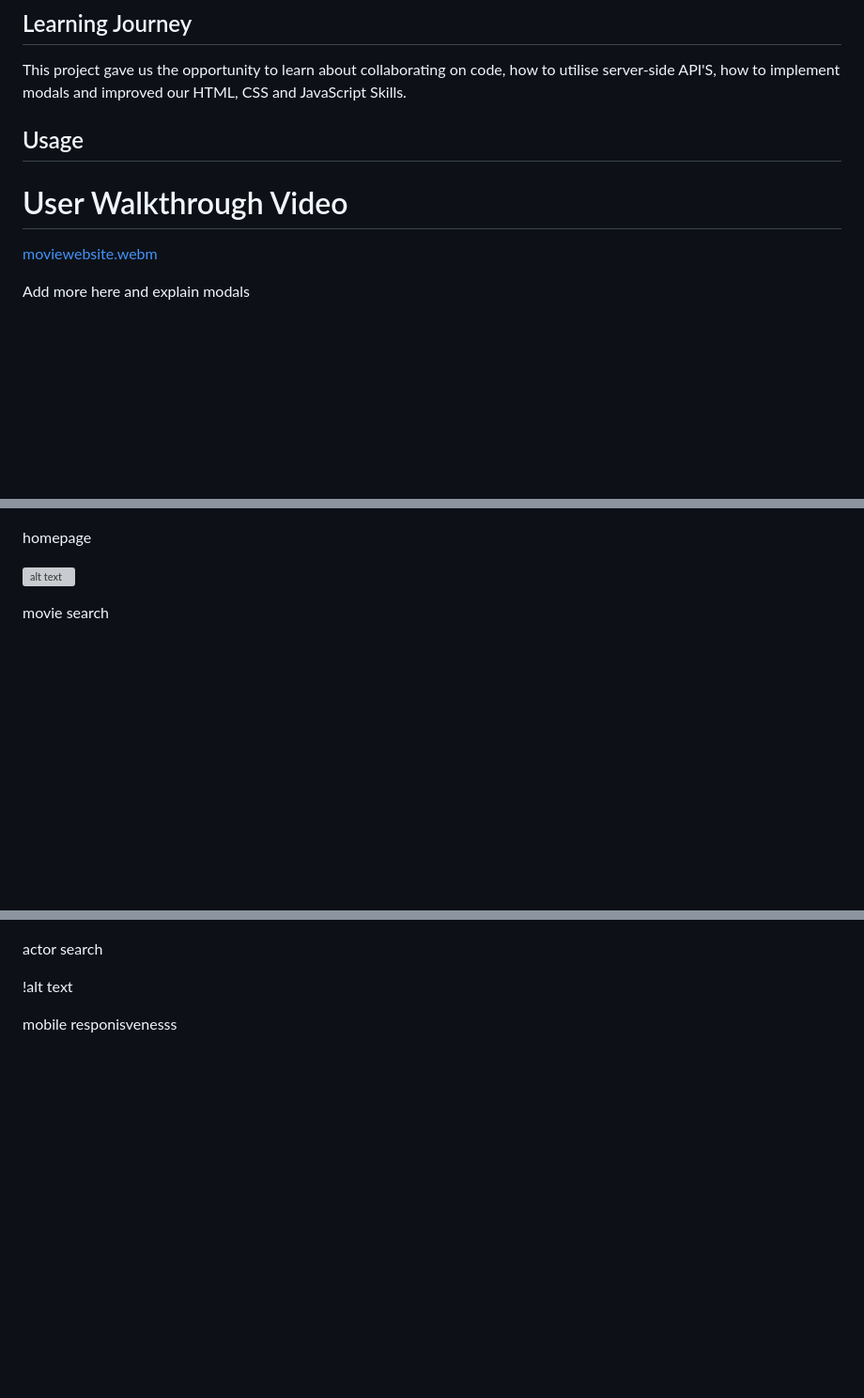
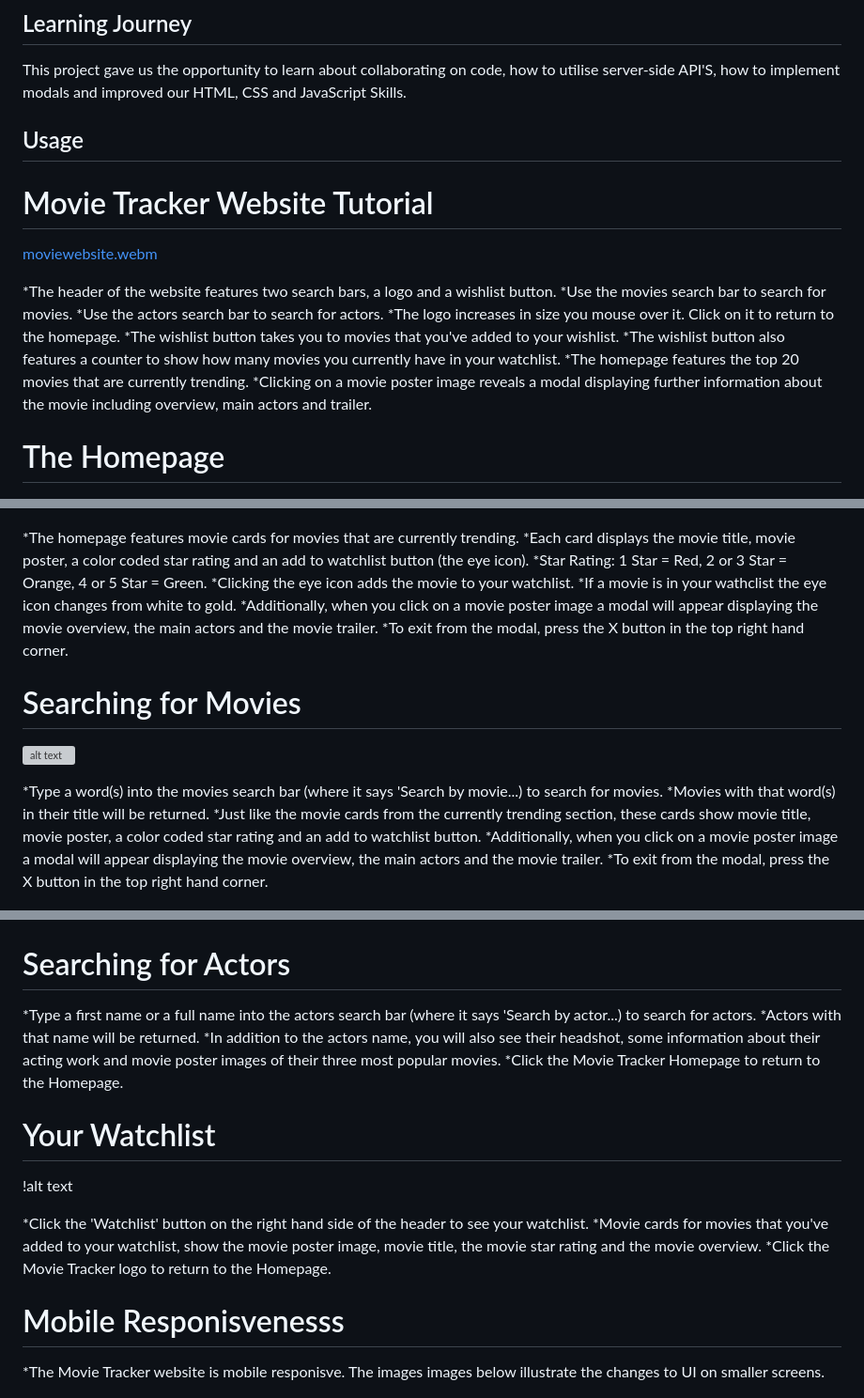
Before and after one commit to KyloGG88/NicodingProject1, a Markdown page: README.md, 3 parts joined by grey strips. Shown: that part at 94% size. Drawn GitHub-style; blank space fills up the shorter version; grey boxes are pictures that could not be loaded.

```diff
--- a/README.md
+++ b/README.md
@@ -50,30 +47,62 @@ We created this app so that movie lovers could check out which films are trendin
 
 This project gave us the opportunity to learn about collaborating on code, how to utilise server-side API'S, how to implement modals and improved our HTML, CSS and JavaScript Skills.
 
-
 ## Usage
 
-# User Walkthrough Video
+# Movie Tracker Website Tutorial
 
 [moviewebsite.webm](https://github.com/KyloGG88/NicodingProject1/assets/147415364/d7d0277b-4244-49c5-8295-1b3c6da67323)
 
-Add more here and explain modals
+*The header of the website features two search bars, a logo and a wishlist button.
+*Use the movies search bar to search for movies.
+*Use the actors search bar to search for actors.
+*The logo increases in size you mouse over it. Click on it to return to the homepage.
+*The wishlist button takes you to movies that you've added to your wishlist.
+*The wishlist button also features a counter to show how many movies you currently have in your watchlist.
+*The homepage features the top 20 movies that are currently trending.
+*Clicking on a movie poster image reveals a modal displaying further information about the movie including overview, main actors and trailer.
+
+# The Homepage
 
 ![alt text](assets/images/homepage.png)
 
-homepage
+*The homepage features movie cards for movies that are currently trending.
+*Each card displays the movie title, movie poster, a color coded star rating and an add to watchlist button (the eye icon).
+*Star Rating: 1 Star = Red, 2 or 3 Star = Orange, 4 or 5 Star = Green.
+*Clicking the eye icon adds the movie to your watchlist.
+*If a movie is in your wathclist the eye icon changes from white to gold.
+*Additionally, when you click on a movie poster image a modal will appear displaying the movie overview, the main actors and the movie trailer.
+*To exit from the modal, press the X button in the top right hand corner.
+
+# Searching for Movies
 
 ![alt text](assets/images/movies.png)
 
-movie search
+*Type a word(s) into the movies search bar (where it says 'Search by movie...) to search for movies.
+*Movies with that word(s) in their title will be returned.
+*Just like the movie cards from the currently trending section, these cards show movie title, movie poster, a color coded star rating and an add to watchlist button.
+*Additionally, when you click on a movie poster image a modal will appear displaying the movie overview, the main actors and the movie trailer.
+*To exit from the modal, press the X button in the top right hand corner.
 
 ![alt text](assets/images/actors.png)
 
-actor search
+# Searching for Actors
+
+*Type a first name or a full name into the actors search bar (where it says 'Search by actor...) to search for actors.
+*Actors with that name will be returned.
+*In addition to the actors name, you will also see their headshot, some information about their acting work and movie poster images of their three most popular movies.
+*Click the Movie Tracker Homepage to return to the Homepage.
+
+# Your Watchlist
 
 !alt text[](assets/images/wishlist.png)
 
-mobile responisvenesss
+*Click the 'Watchlist' button on the right hand side of the header to see your watchlist.
+*Movie cards for movies that you've added to your watchlist, show the movie poster image, movie title, the movie star rating and the movie overview.
+*Click the Movie Tracker logo to return to the Homepage.
+
+# Mobile Responisvenesss
+*The Movie Tracker website is mobile responisve. The images images below illustrate the changes to UI on smaller screens.
 
 ![alt text](assets/images/mobileview-homepage.png)
 
```
Also changed, not shown: other parts of README.md (+0 -11 lines).
